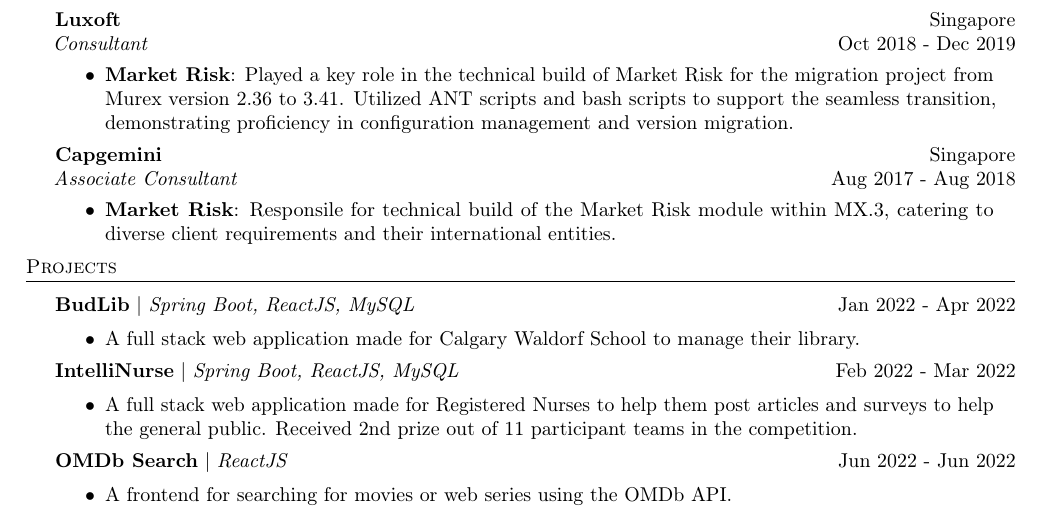
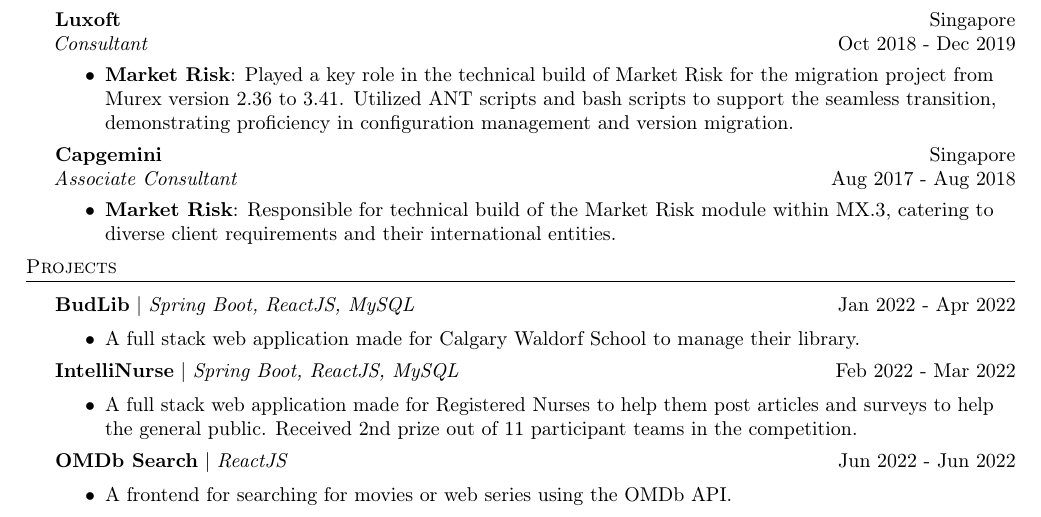
Before and after one commit to zbhavyai/zbhavyai.github.io, a LaTeX CV (src/assets/resume/resume.tex): part of the page, cut so that both start at the same text. Compiled offline with pdfLaTeX.

Commit message:
fix typo

```diff
--- a/src/assets/resume/resume.tex
+++ b/src/assets/resume/resume.tex
@@ -103,7 +103,7 @@
 \textit{Associate Consultant} \hfill Aug 2017 - Aug 2018\\
 \vspace{-1mm}
 \begin{itemize} \itemsep 1pt
-    \resumeItemExperience{Market Risk} {Responsile for technical build of the Market Risk module within MX.3, catering to diverse client requirements and their international entities.}
+    \resumeItemExperience{Market Risk} {Responsible for technical build of the Market Risk module within MX.3, catering to diverse client requirements and their international entities.}
 \end{itemize}
 
 
```
Also changed, not shown: 1 other file.
